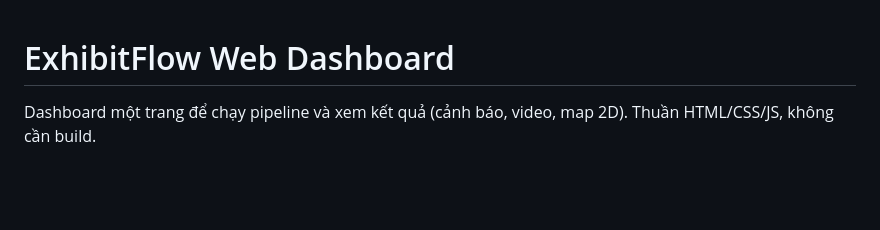
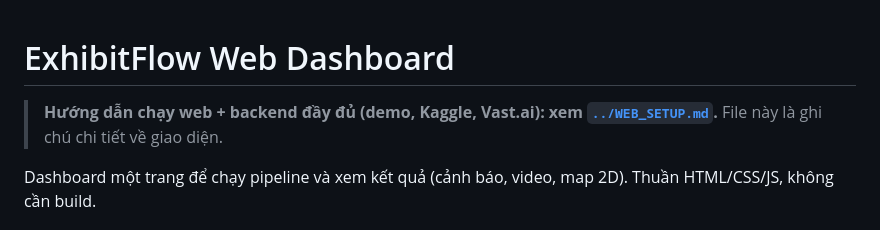
Before and after one commit to khangkaka066/ExhibitFlow, a Markdown page: web/README.md, the part around the change. Rendered like a GitHub page; blank space fills up the shorter version.

Commit message:
Add web + backend setup guide
Co-Authored-By: Claude Sonnet 5.5 <noreply@anthropic.com>

```diff
--- a/web/README.md
+++ b/web/README.md
@@ -1,4 +1,6 @@
 # ExhibitFlow Web Dashboard
+
+> **Hướng dẫn chạy web + backend đầy đủ (demo, Kaggle, Vast.ai): xem [`../WEB_SETUP.md`](../WEB_SETUP.md).** File này là ghi chú chi tiết về giao diện.
 
 Dashboard một trang để chạy pipeline và xem kết quả (cảnh báo, video, map 2D). Thuần HTML/CSS/JS, không cần build.
 
```
Also changed, not shown: WEB_SETUP.md (added, +106 -0 lines).
